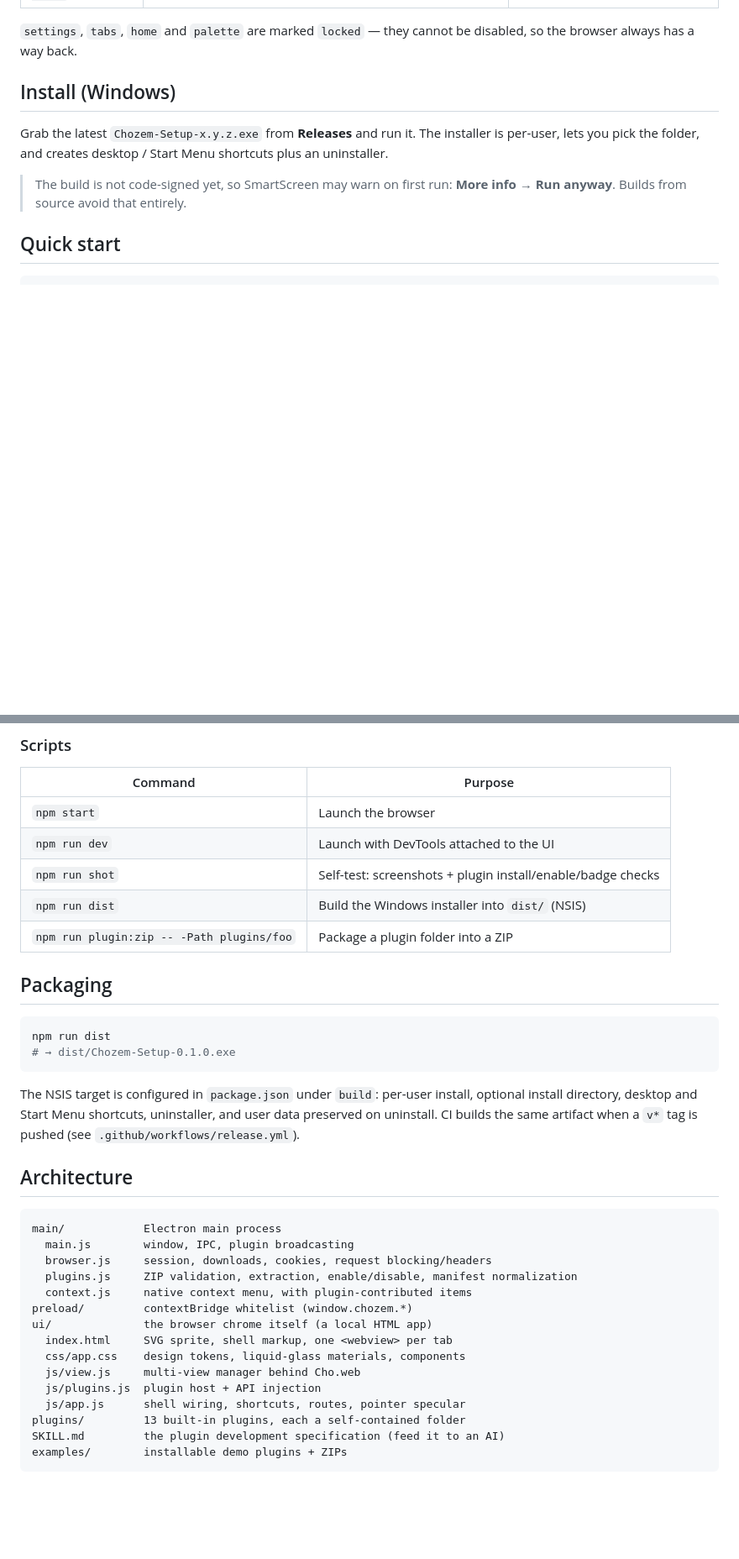
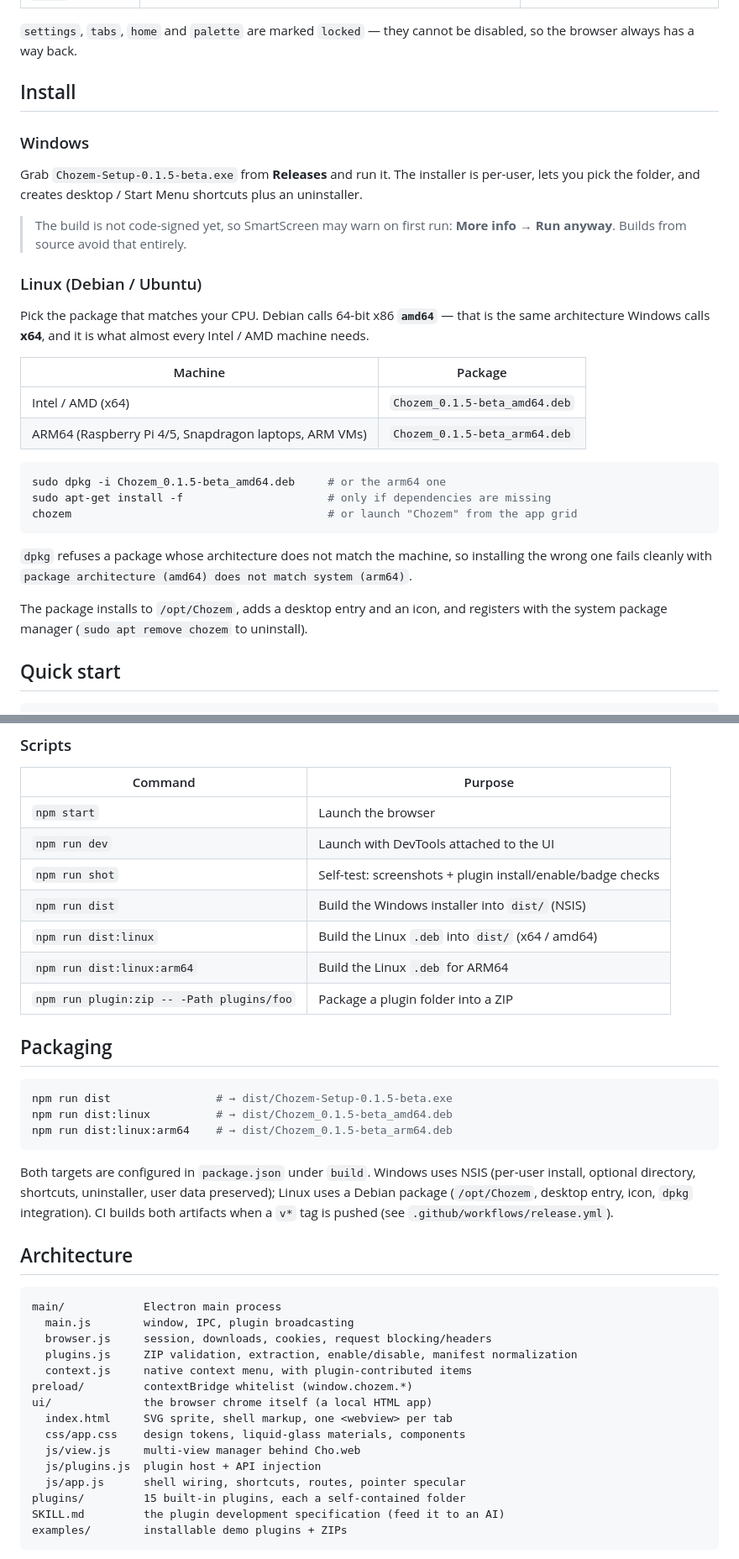
Before and after one commit to 160229-dev/Chozem, a Markdown page: README.md, 2 parts joined by grey strips. Shown at 84% size. GitHub-like rendering; blank space fills up the shorter version.

````diff
--- a/README.md
+++ b/README.md
@@ -54,13 +60,37 @@ API a third-party plugin would use. It is a browser you can rewire from the insi
 `settings`, `tabs`, `home` and `palette` are marked `locked` — they cannot be disabled, so the
 browser always has a way back.
 
-## Install (Windows)
+## Install
 
-Grab the latest `Chozem-Setup-x.y.z.exe` from **Releases** and run it. The installer is per-user,
-lets you pick the folder, and creates desktop / Start Menu shortcuts plus an uninstaller.
+### Windows
+
+Grab `Chozem-Setup-0.1.5-beta.exe` from **Releases** and run it. The installer is per-user, lets you
+pick the folder, and creates desktop / Start Menu shortcuts plus an uninstaller.
 
 > The build is not code-signed yet, so SmartScreen may warn on first run:
 > **More info → Run anyway**. Builds from source avoid that entirely.
+
+### Linux (Debian / Ubuntu)
+
+Pick the package that matches your CPU. Debian calls 64-bit x86 **`amd64`** — that is the same
+architecture Windows calls **x64**, and it is what almost every Intel / AMD machine needs.
+
+| Machine | Package |
+| --- | --- |
+| Intel / AMD (x64) | `Chozem_0.1.5-beta_amd64.deb` |
+| ARM64 (Raspberry Pi 4/5, Snapdragon laptops, ARM VMs) | `Chozem_0.1.5-beta_arm64.deb` |
+
+```bash
+sudo dpkg -i Chozem_0.1.5-beta_amd64.deb     # or the arm64 one
+sudo apt-get install -f                      # only if dependencies are missing
+chozem                                       # or launch "Chozem" from the app grid
+```
+
+`dpkg` refuses a package whose architecture does not match the machine, so installing the wrong one
+fails cleanly with `package architecture (amd64) does not match system (arm64)`.
+
+The package installs to `/opt/Chozem`, adds a desktop entry and an icon, and registers with the
+system package manager (`sudo apt remove chozem` to uninstall).
 
 ## Quick start
 
@@ -88,18 +118,22 @@ Requirements: Node.js 18+, Windows 10/11, macOS or Linux. User data lives in
 | `npm run dev` | Launch with DevTools attached to the UI |
 | `npm run shot` | Self-test: screenshots + plugin install/enable/badge checks |
 | `npm run dist` | Build the Windows installer into `dist/` (NSIS) |
+| `npm run dist:linux` | Build the Linux `.deb` into `dist/` (x64 / amd64) |
+| `npm run dist:linux:arm64` | Build the Linux `.deb` for ARM64 |
 | `npm run plugin:zip -- -Path plugins/foo` | Package a plugin folder into a ZIP |
 
 ## Packaging
 
 ```bash
-npm run dist
-# → dist/Chozem-Setup-0.1.0.exe
+npm run dist                # → dist/Chozem-Setup-0.1.5-beta.exe
+npm run dist:linux          # → dist/Chozem_0.1.5-beta_amd64.deb
+npm run dist:linux:arm64    # → dist/Chozem_0.1.5-beta_arm64.deb
 ```
 
-The NSIS target is configured in `package.json` under `build`: per-user install, optional install
-directory, desktop and Start Menu shortcuts, uninstaller, and user data preserved on uninstall.
-CI builds the same artifact when a `v*` tag is pushed (see `.github/workflows/release.yml`).
+Both targets are configured in `package.json` under `build`. Windows uses NSIS (per-user install,
+optional directory, shortcuts, uninstaller, user data preserved); Linux uses a Debian package
+(`/opt/Chozem`, desktop entry, icon, `dpkg` integration).
+CI builds both artifacts when a `v*` tag is pushed (see `.github/workflows/release.yml`).
 
 ## Architecture
 
@@ -116,7 +150,7 @@ ui/              the browser chrome itself (a local HTML app)
   js/view.js     multi-view manager behind Cho.web
   js/plugins.js  plugin host + API injection
   js/app.js      shell wiring, shortcuts, routes, pointer specular
-plugins/         13 built-in plugins, each a self-contained folder
+plugins/         15 built-in plugins, each a self-contained folder
 SKILL.md         the plugin development specification (feed it to an AI)
 examples/        installable demo plugins + ZIPs
 ```
````
Also changed, not shown: other parts of README.md (+33 -4 lines).
